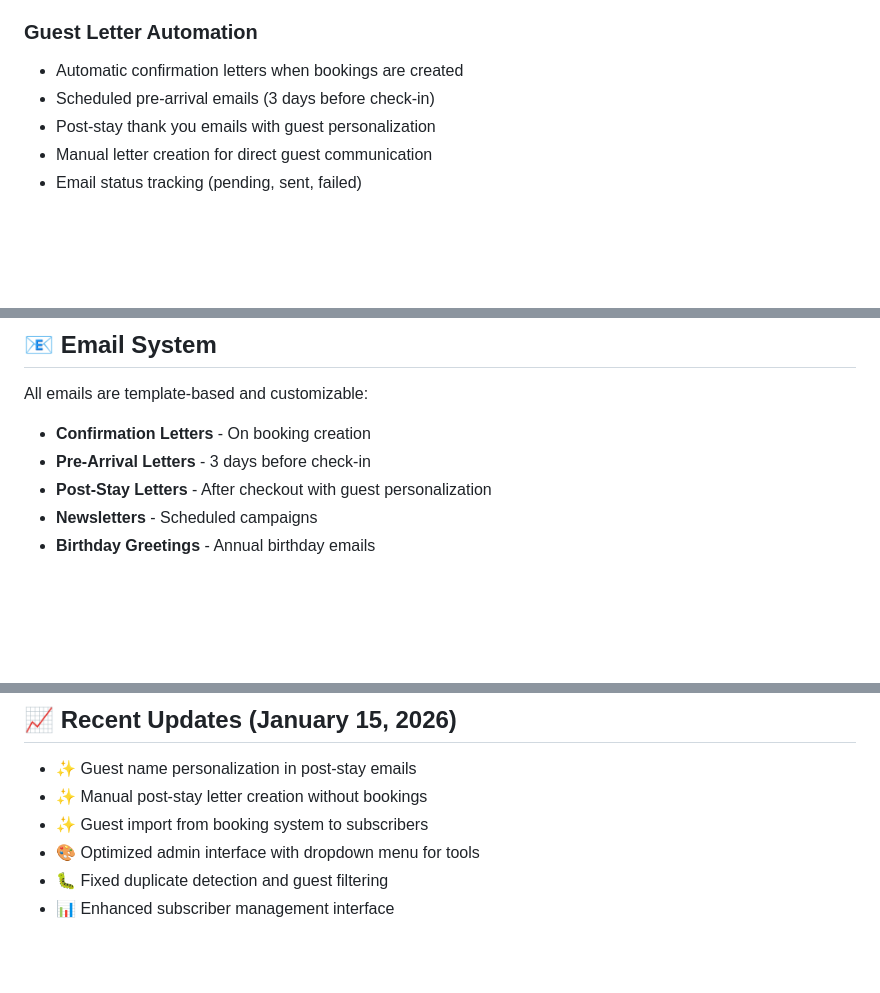
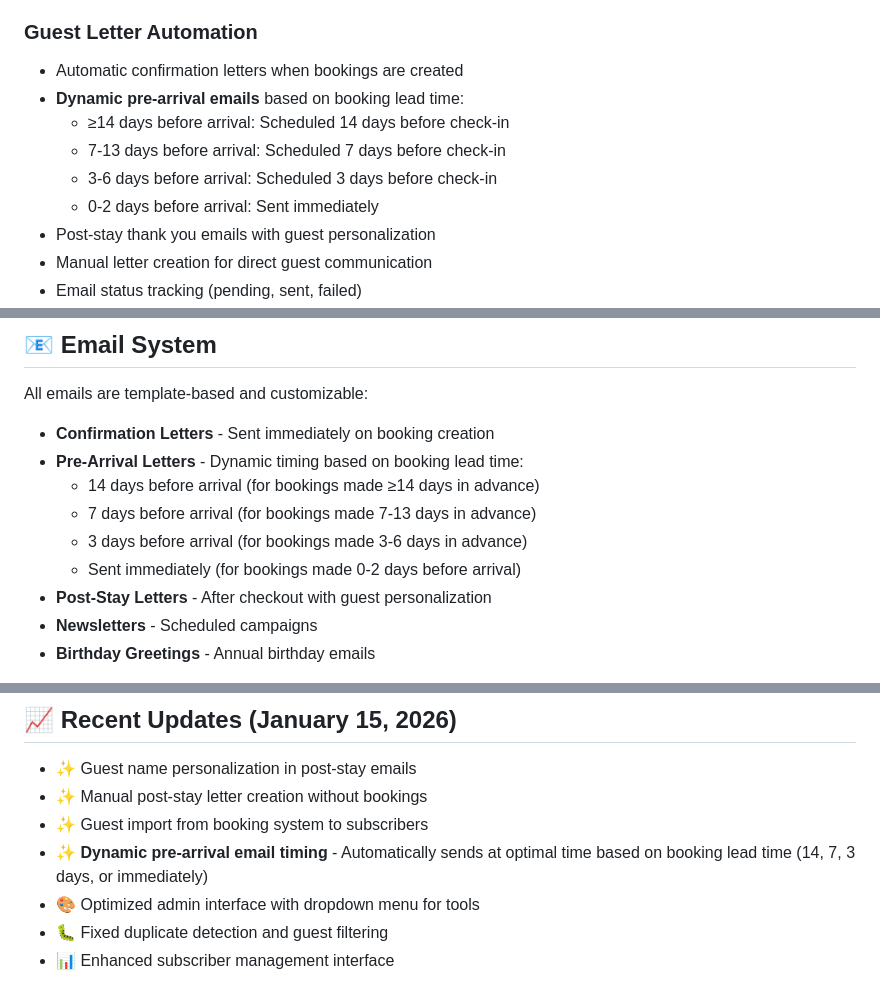
Before and after one commit to a-dev-id/multi-apps, a Markdown page: README.md, 3 parts joined by grey strips. GitHub-like rendering; blank space fills up the shorter version.

Commit message:
Add dynamic pre-arrival email timing based on booking lead time

```diff
--- a/README.md
+++ b/README.md
@@ -17,7 +17,11 @@ All communications are sent asynchronously via a queue system with full tracking
 ### Guest Letter Automation
 
 -   Automatic confirmation letters when bookings are created
--   Scheduled pre-arrival emails (3 days before check-in)
+-   **Dynamic pre-arrival emails** based on booking lead time:
+    -   ≥14 days before arrival: Scheduled 14 days before check-in
+    -   7-13 days before arrival: Scheduled 7 days before check-in
+    -   3-6 days before arrival: Scheduled 3 days before check-in
+    -   0-2 days before arrival: Sent immediately
 -   Post-stay thank you emails with guest personalization
 -   Manual letter creation for direct guest communication
 -   Email status tracking (pending, sent, failed)
@@ -147,8 +151,12 @@ Access the admin panel at `/admin`:
 
 All emails are template-based and customizable:
 
--   **Confirmation Letters** - On booking creation
--   **Pre-Arrival Letters** - 3 days before check-in
+-   **Confirmation Letters** - Sent immediately on booking creation
+-   **Pre-Arrival Letters** - Dynamic timing based on booking lead time:
+    -   14 days before arrival (for bookings made ≥14 days in advance)
+    -   7 days before arrival (for bookings made 7-13 days in advance)
+    -   3 days before arrival (for bookings made 3-6 days in advance)
+    -   Sent immediately (for bookings made 0-2 days before arrival)
 -   **Post-Stay Letters** - After checkout with guest personalization
 -   **Newsletters** - Scheduled campaigns
 -   **Birthday Greetings** - Annual birthday emails
@@ -234,6 +242,7 @@ php artisan test tests/Feature/GuestLetterTest.php
 -   ✨ Guest name personalization in post-stay emails
 -   ✨ Manual post-stay letter creation without bookings
 -   ✨ Guest import from booking system to subscribers
+-   ✨ **Dynamic pre-arrival email timing** - Automatically sends at optimal time based on booking lead time (14, 7, 3 days, or immediately)
 -   🎨 Optimized admin interface with dropdown menu for tools
 -   🐛 Fixed duplicate detection and guest filtering
 -   📊 Enhanced subscriber management interface
```
